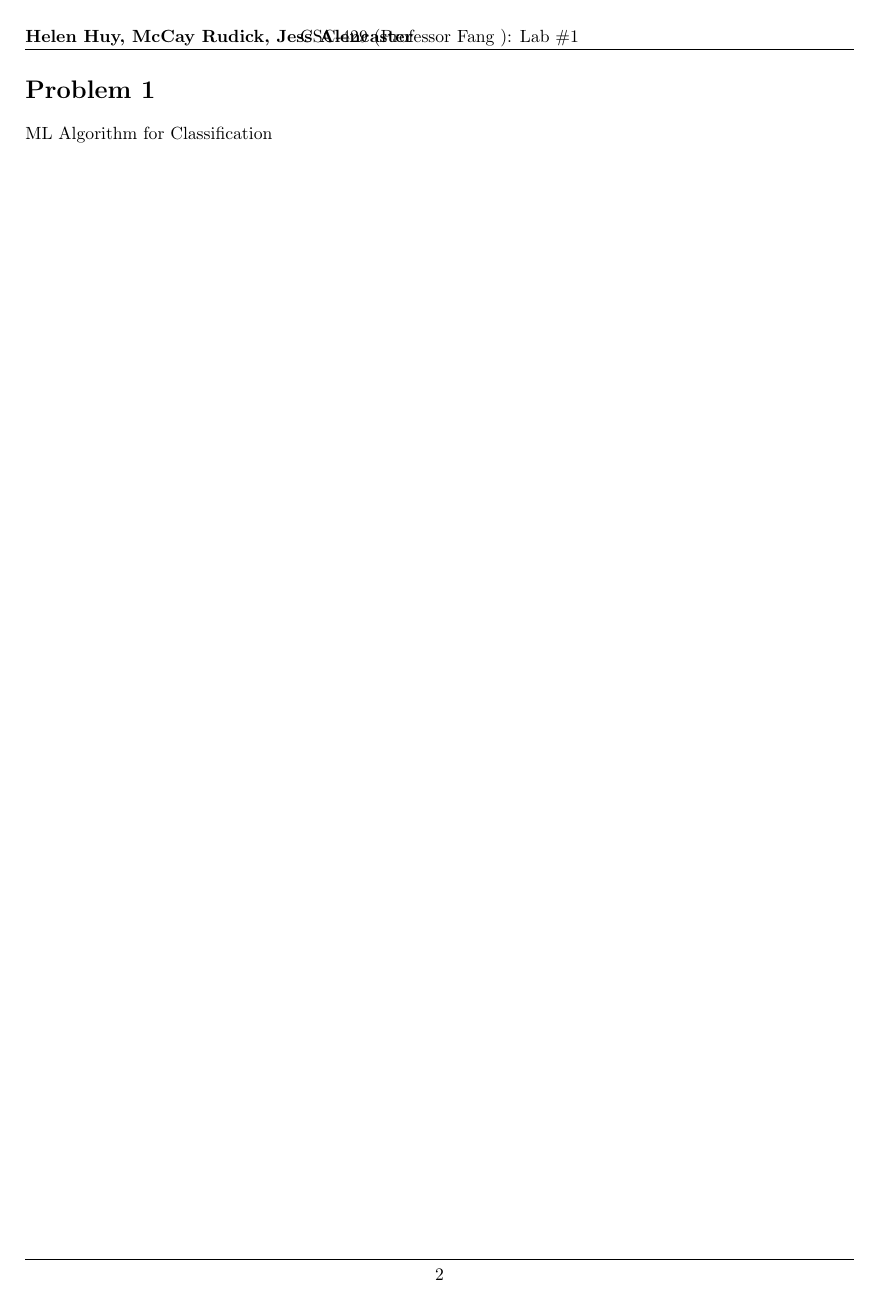
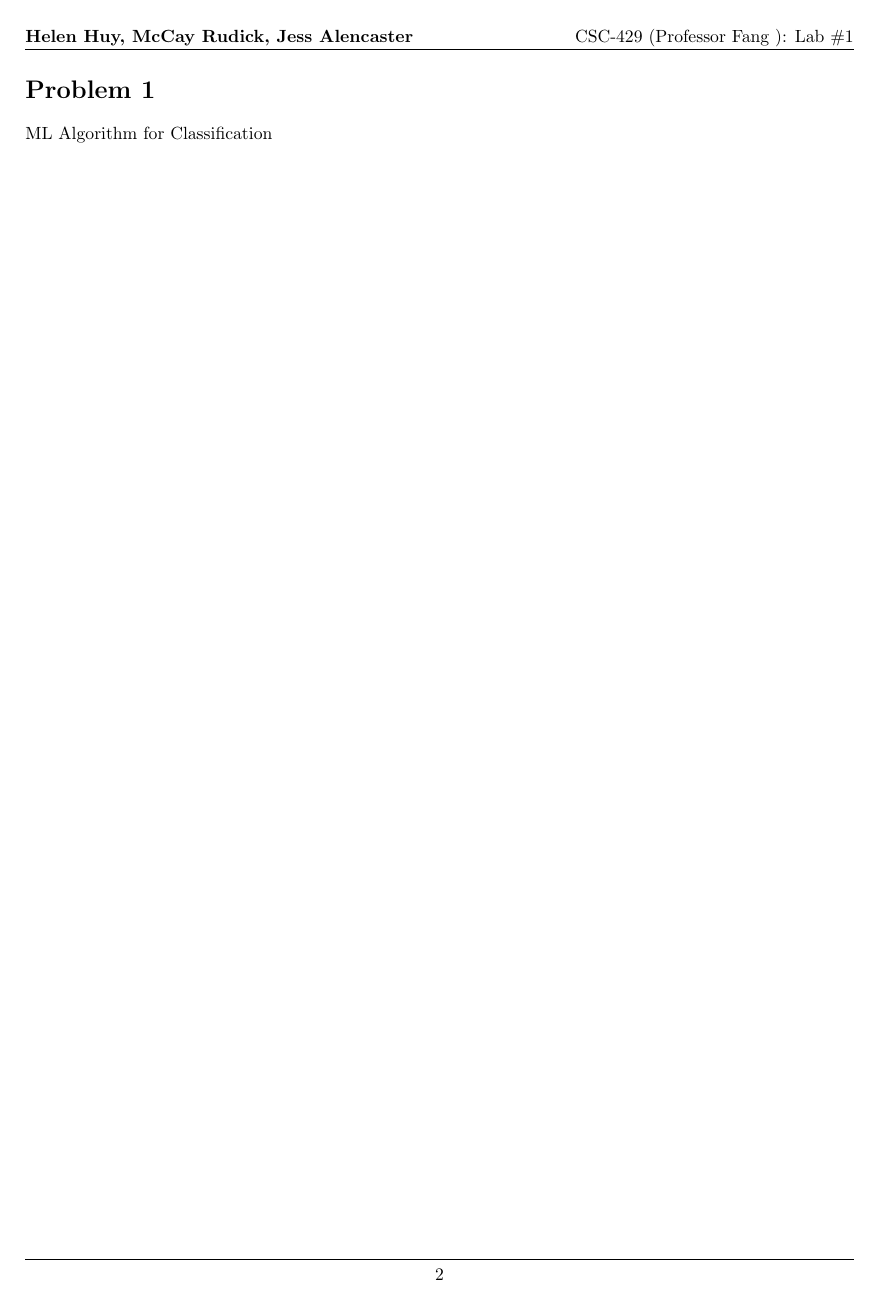
Before and after one commit to Mcray3000/CSC429, a LaTeX document (lab_template.tex): page 2 of 4. Compiled offline with pdfLaTeX.

Commit message:
fix: right align header

```diff
--- a/lab_template.tex
+++ b/lab_template.tex
@@ -26,8 +26,7 @@
 
 \pagestyle{fancy}
 \lhead{\hmwkAuthorName}
-\chead{\hmwkClass\ (\hmwkClassInstructor\ \hmwkClassTime): \hmwkTitle}
-\rhead{\firstxmark}
+\rhead{\hmwkClass\ (\hmwkClassInstructor\ \hmwkClassTime): \hmwkTitle}
 \lfoot{\lastxmark}
 \cfoot{\thepage}
 
```
Also changed, not shown: lab_template.pdf.
